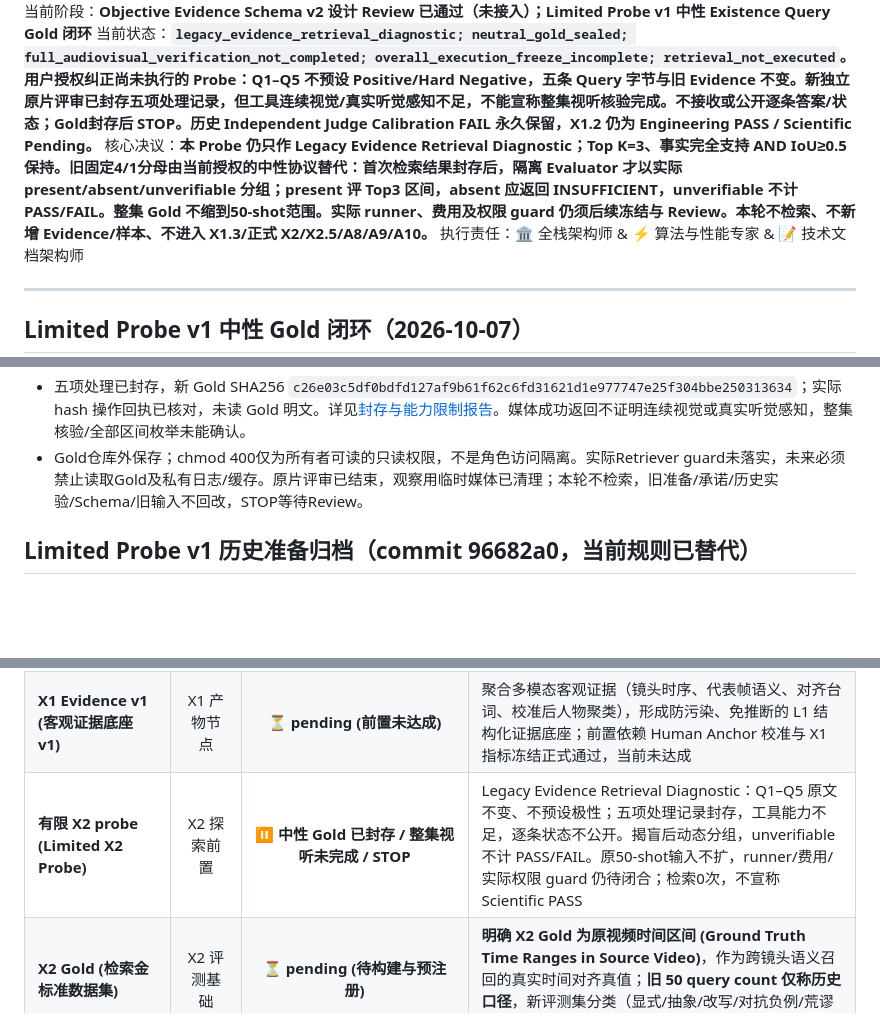
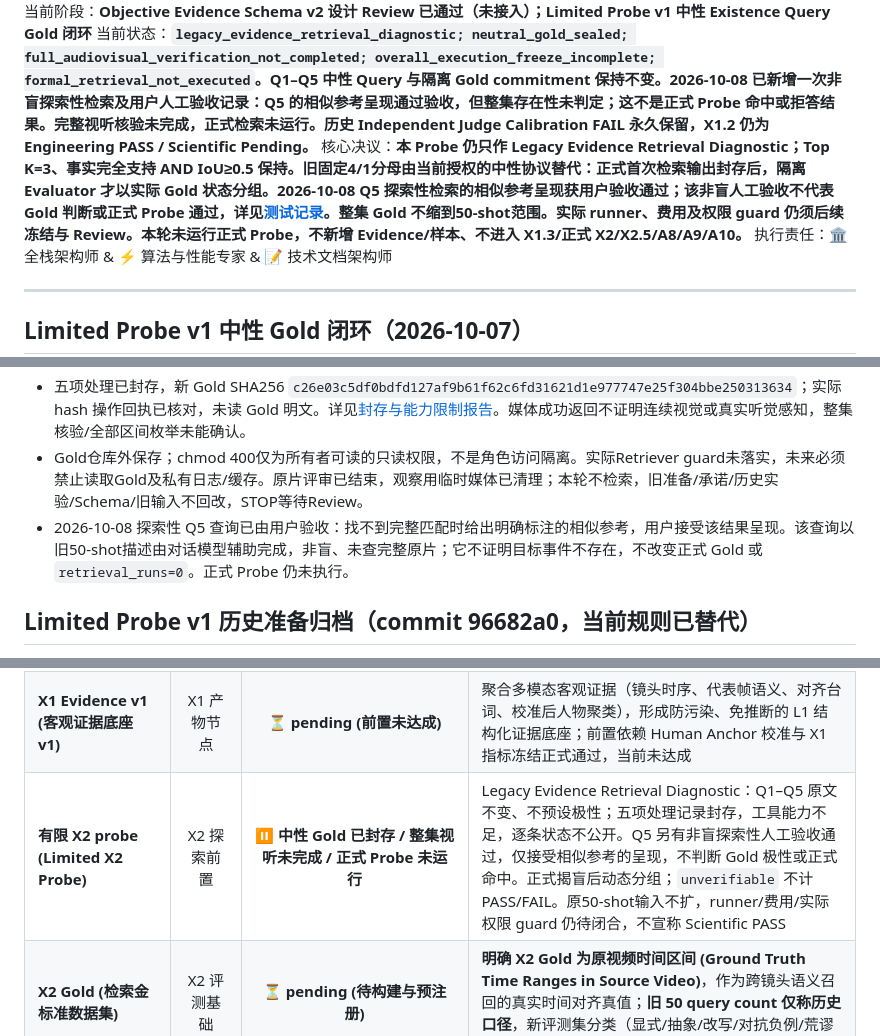
Before and after one commit to younuoqiqi1/shuzhi-mcn-admin, a Markdown page: PROGRESS.md, 3 parts joined by grey strips. GitHub-like rendering; blank space fills up the shorter version.

Commit message:
docs: distinguish Q5 exploratory acceptance from formal probe

```diff
--- a/PROGRESS.md
+++ b/PROGRESS.md
@@ -4,7 +4,7 @@
 当前分支：`agent-poc/a1-contracts`
 当前阶段：**Objective Evidence Schema v2 设计 Review 已通过（未接入）；Limited Probe v1 中性 Existence Query Gold 闭环**
-当前状态：**`legacy_evidence_retrieval_diagnostic; neutral_gold_sealed; full_audiovisual_verification_not_completed; overall_execution_freeze_incomplete; retrieval_not_executed`。用户授权纠正尚未执行的 Probe：Q1–Q5 不预设 Positive/Hard Negative，五条 Query 字节与旧 Evidence 不变。新独立原片评审已封存五项处理记录，但工具连续视觉/真实听觉感知不足，不能宣称整集视听核验完成。不接收或公开逐条答案/状态；Gold封存后 STOP。历史 Independent Judge Calibration FAIL 永久保留，X1.2 仍为 Engineering PASS / Scientific Pending。**
-核心决议：**本 Probe 仍只作 Legacy Evidence Retrieval Diagnostic；Top K=3、事实完全支持 AND IoU≥0.5 保持。旧固定4/1分母由当前授权的中性协议替代：首次检索结果封存后，隔离 Evaluator 才以实际 present/absent/unverifiable 分组；present 评 Top3 区间，absent 应返回 INSUFFICIENT，unverifiable 不计 PASS/FAIL。整集 Gold 不缩到50-shot范围。实际 runner、费用及权限 guard 仍须后续冻结与 Review。本轮不检索、不新增 Evidence/样本、不进入 X1.3/正式 X2/X2.5/A8/A9/A10。**
+当前状态：**`legacy_evidence_retrieval_diagnostic; neutral_gold_sealed; full_audiovisual_verification_not_completed; overall_execution_freeze_incomplete; formal_retrieval_not_executed`。Q1–Q5 中性 Query 与隔离 Gold commitment 保持不变。2026-10-08 已新增一次非盲探索性检索及用户人工验收记录：Q5 的相似参考呈现通过验收，但整集存在性未判定；这不是正式 Probe 命中或拒答结果。完整视听核验未完成，正式检索未运行。历史 Independent Judge Calibration FAIL 永久保留，X1.2 仍为 Engineering PASS / Scientific Pending。**
+核心决议：**本 Probe 仍只作 Legacy Evidence Retrieval Diagnostic；Top K=3、事实完全支持 AND IoU≥0.5 保持。旧固定4/1分母由当前授权的中性协议替代：正式首次检索输出封存后，隔离 Evaluator 才以实际 Gold 状态分组。2026-10-08 Q5 探索性检索的相似参考呈现获用户验收通过；该非盲人工验收不代表 Gold 判断或正式 Probe 通过，详见[测试记录](docs/agent-poc/exploratory-retrieval-human-acceptance-2026-10-08.md)。整集 Gold 不缩到50-shot范围。实际 runner、费用及权限 guard 仍须后续冻结与 Review。本轮未运行正式 Probe，不新增 Evidence/样本、不进入 X1.3/正式 X2/X2.5/A8/A9/A10。**
 执行责任：🏛️ 全栈架构师 & ⚡ 算法与性能专家 & 📝 技术文档架构师
 
 ---
@@ -16,6 +16,7 @@
 - 新独立评审不读旧 Gold、Evidence、旧评审日志或检索结果。Gold 明文及私有日志保持仓库外；公开只登记承诺、实际能力/覆盖与五项处理完成摘要，不显示逐条 Gold 状态或数量。Retriever 不得继承本会话/评审会话，实际权限隔离须在后续运行前落实。
 - 五项处理已封存，新 Gold SHA256 `c26e03c5df0bdfd127af9b61f62c6fd31621d1e977747e25f304bbe250313634`；实际 hash 操作回执已核对，未读 Gold 明文。详见[封存与能力限制报告](docs/agent-poc/limited-x2-existence-gold/GOLD-CLOSURE-REPORT.md)。媒体成功返回不证明连续视觉或真实听觉感知，整集核验/全部区间枚举未能确认。
 - Gold仓库外保存；chmod 400仅为所有者可读的只读权限，不是角色访问隔离。实际Retriever guard未落实，未来必须禁止读取Gold及私有日志/缓存。原片评审已结束，观察用临时媒体已清理；本轮不检索，旧准备/承诺/历史实验/Schema/旧输入不回改，STOP等待Review。
+- 2026-10-08 探索性 Q5 查询已由用户验收：找不到完整匹配时给出明确标注的相似参考，用户接受该结果呈现。该查询以旧50-shot描述由对话模型辅助完成，非盲、未查完整原片；它不证明目标事件不存在，不改变正式 Gold 或 `retrieval_runs=0`。正式 Probe 仍未执行。
 
 ## Limited Probe v1 历史准备归档（commit 96682a0，当前规则已替代）
 
@@ -71,7 +72,7 @@
 | **Human Anchor 校准指标预注册** | X1 校准前置 | ✅ **Calibration 指标已冻结** | Human Anchor 各项公式、分母、unknown/missing/failed、CI 及 PASS/FAIL/INCONCLUSIVE 见 `docs/agent-poc/human-anchor-calibration/preregistration.md`。这不是 X1 全量 Scientific Gate；X1 正式门槛仍待预注册 |
 | **Objective Evidence Schema v2** | L1 契约设计 | ✅ **design approved（未接入）** | 用户Review已通过设计；内容类型、boundary/usability分离、状态/事件、key_objects、匿名人物与OCR/ASR/Speaker。人物数optional。运行Schema与冻结Anchor未改，未迁移/生成v2 Evidence；本Probe使用旧快照，不验证v2能力 |
 | **X1 Evidence v1 (客观证据底座 v1)** | X1 产物节点 | ⏳ **pending (前置未达成)** | 聚合多模态客观证据（镜头时序、代表帧语义、对齐台词、校准后人物聚类），形成防污染、免推断的 L1 结构化证据底座；前置依赖 Human Anchor 校准与 X1 指标冻结正式通过，当前未达成 |
-| **有限 X2 probe (Limited X2 Probe)** | X2 探索前置 | ⏸️ **中性 Gold 已封存 / 整集视听未完成 / STOP** | Legacy Evidence Retrieval Diagnostic：Q1–Q5 原文不变、不预设极性；五项处理记录封存，工具能力不足，逐条状态不公开。揭盲后动态分组，unverifiable 不计 PASS/FAIL。原50-shot输入不扩，runner/费用/实际权限 guard 仍待闭合；检索0次，不宣称 Scientific PASS |
+| **有限 X2 probe (Limited X2 Probe)** | X2 探索前置 | ⏸️ **中性 Gold 已封存 / 整集视听未完成 / 正式 Probe 未运行** | Legacy Evidence Retrieval Diagnostic：Q1–Q5 原文不变、不预设极性；五项处理记录封存，工具能力不足，逐条状态不公开。Q5 另有非盲探索性人工验收通过，仅接受相似参考的呈现，不判断 Gold 极性或正式命中。正式揭盲后动态分组；`unverifiable` 不计 PASS/FAIL。原50-shot输入不扩，runner/费用/实际权限 guard 仍待闭合，不宣称 Scientific PASS |
 | **X2 Gold (检索金标准数据集)** | X2 评测基础 | ⏳ **pending (待构建与预注册)** | **明确 X2 Gold 为原视频时间区间 (Ground Truth Time Ranges in Source Video)**，作为跨镜头语义召回的真实时间对齐真值；**旧 50 query count 仅称历史口径**，新评测集分类（显式/抽象/改写/对抗负例/荒谬输入）、具体样本量及时间区间真值待后续正式预注册 |
 | **X2 Semantic Retrieval Benchmark (主评)** | X2 主评节点 | 🛑 **未获准 / 冻结中 (需等待 X1 正式通过与 X2 Gold 就绪)** | 多类别需求盲测检索、跨镜头时序召回准确率及 INSUFFICIENT 拒识率验证；**旧 X2 阈值及旧 50 query 仅称历史口径，新阈值待预注册**；主评测当前严格未获准，维持冻结 |
 | **X2.5 Persona / Plan (角色与编导盲测)** | X2.5 节点 | 🛑 **未获准 / 冻结中** | 后续最低设计 2 Persona × 5 Topic；Agent 接收匿名 Persona 卡生成条件化 Plan，Persona 标签映射对 Agent 与独立评审隐藏；评审盲判 Persona 归属并核验证据支持和事实错误；当前未获准且不执行 |
```
Also changed, not shown: other parts of PROGRESS.md (+1 -1 lines), docs/agent-poc/poc-revalidation-handoff.md (+1 -1 lines), 1 other file.
